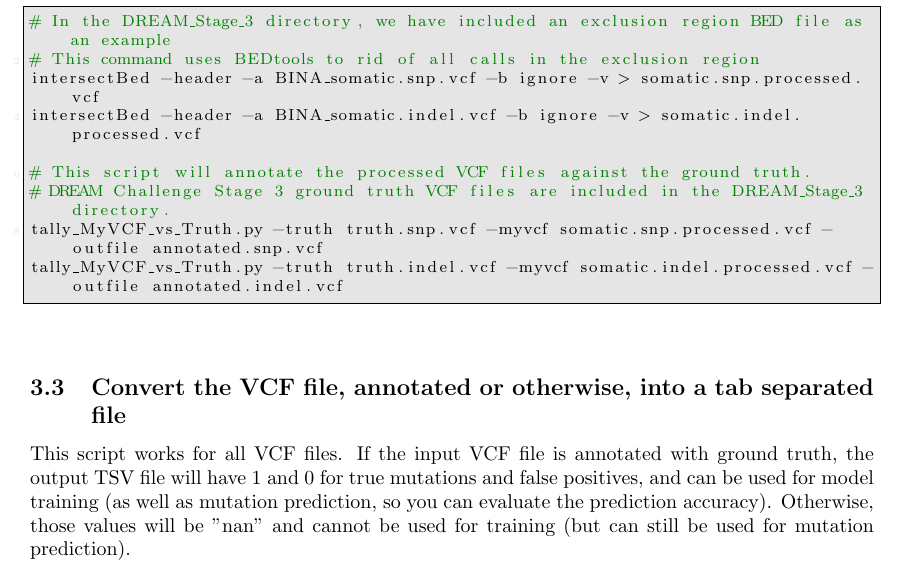
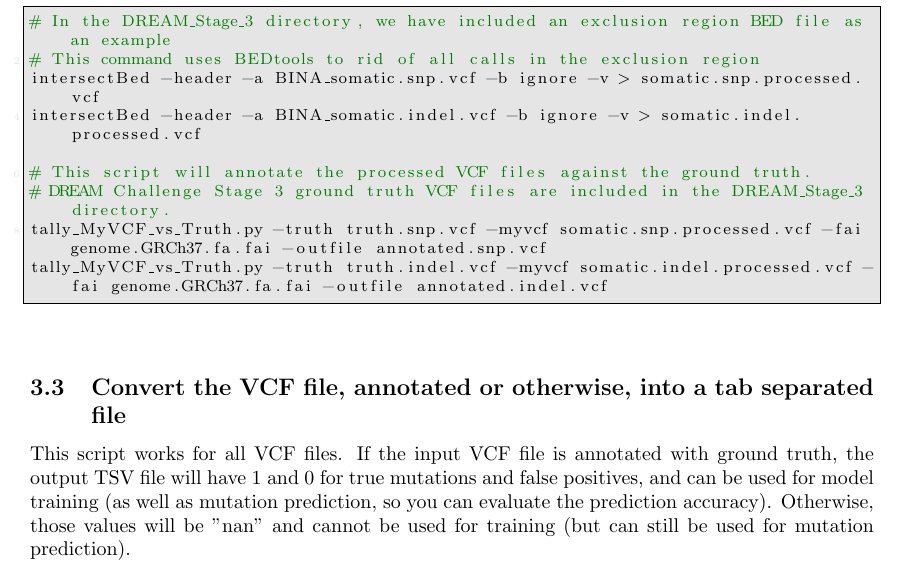
Before and after one commit to bioinform/somaticseq, a LaTeX document (docs/Manual.tex): part of page 6 of 9, cut so that both start at the same text. Compiled offline with pdfLaTeX.

Commit message:
docs update

```diff
--- a/docs/Manual.tex
+++ b/docs/Manual.tex
@@ -295,8 +295,8 @@
 
 # This script will annotate the processed VCF files against the ground truth.
 # DREAM Challenge Stage 3 ground truth VCF files are included in the DREAM_Stage_3 directory.
-tally_MyVCF_vs_Truth.py -truth truth.snp.vcf -myvcf somatic.snp.processed.vcf -outfile annotated.snp.vcf
-tally_MyVCF_vs_Truth.py -truth truth.indel.vcf -myvcf somatic.indel.processed.vcf -outfile annotated.indel.vcf
+tally_MyVCF_vs_Truth.py -truth truth.snp.vcf -myvcf somatic.snp.processed.vcf -fai genome.GRCh37.fa.fai -outfile annotated.snp.vcf
+tally_MyVCF_vs_Truth.py -truth truth.indel.vcf -myvcf somatic.indel.processed.vcf -fai genome.GRCh37.fa.fai -outfile annotated.indel.vcf
 \end{lstlisting}
 
 
```
Also changed, not shown: docs/Manual.pdf, 4 other files.
